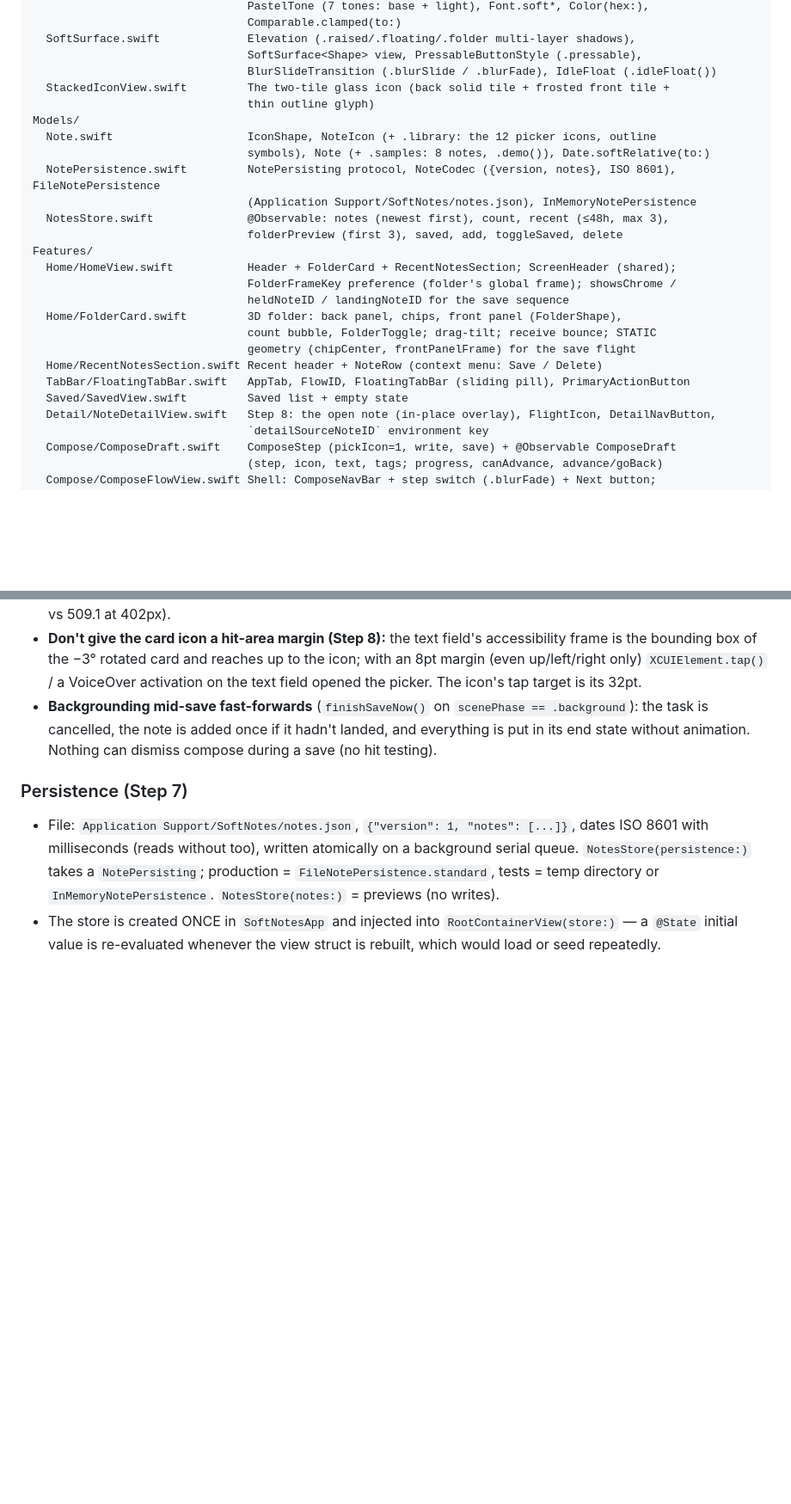
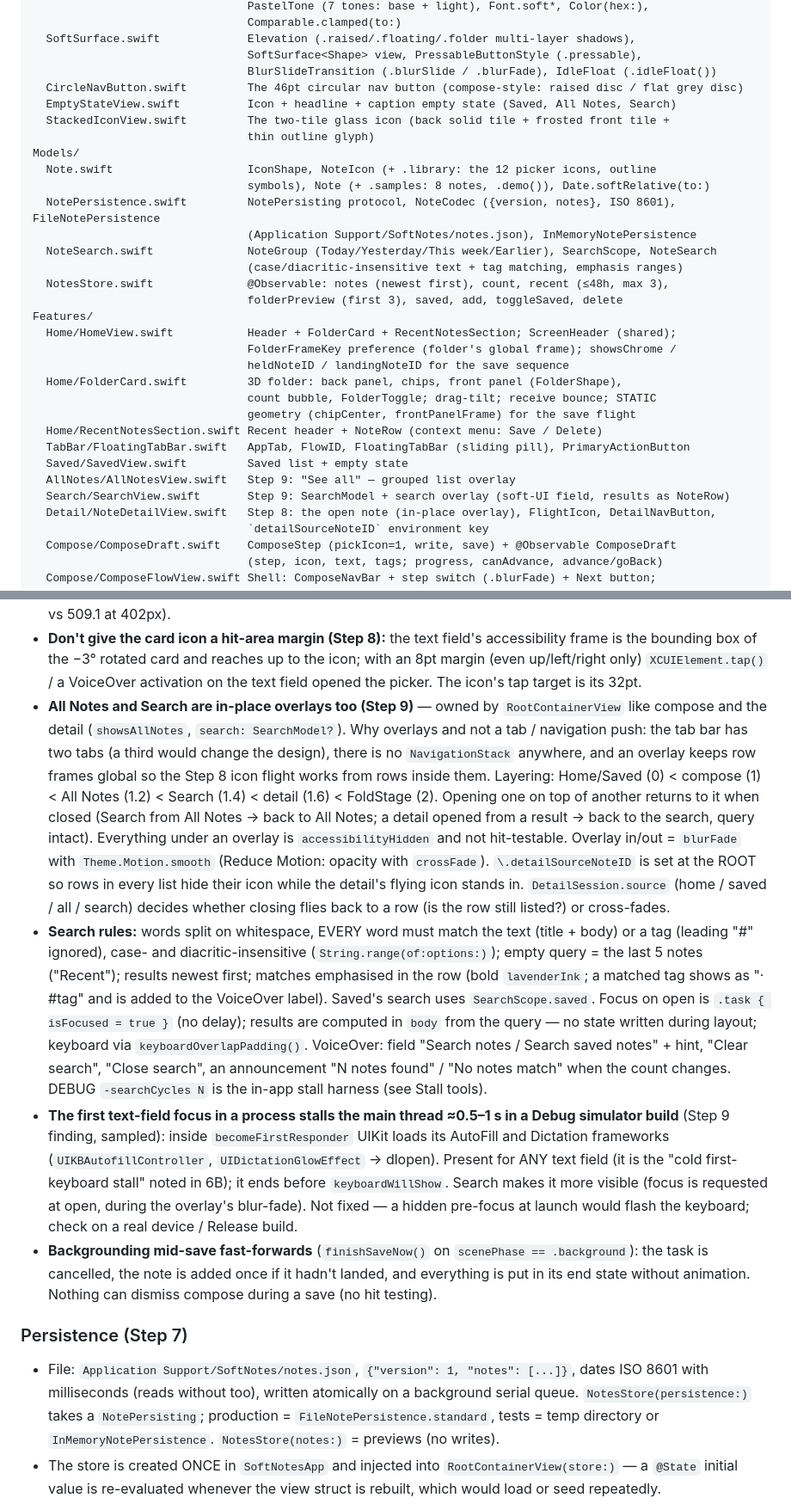
Before and after one commit to owaistaha/softnotes, a Markdown page: CLAUDE.md, 2 parts joined by grey strips. Shown at 86% size. GitHub-like rendering; blank space fills up the shorter version.

Commit message:
Docs: Step 9 (See all, Search), overlay layering, search rules, first-focus stall, status and log
Co-Authored-By: Claude Opus 5.5 <noreply@anthropic.com>

```diff
--- a/CLAUDE.md
+++ b/CLAUDE.md
@@ -156,6 +156,8 @@ DesignSystem/
   SoftSurface.swift             Elevation (.raised/.floating/.folder multi-layer shadows),
                                 SoftSurface<Shape> view, PressableButtonStyle (.pressable),
                                 BlurSlideTransition (.blurSlide / .blurFade), IdleFloat (.idleFloat())
+  CircleNavButton.swift         The 46pt circular nav button (compose-style: raised disc / flat grey disc)
+  EmptyStateView.swift          Icon + headline + caption empty state (Saved, All Notes, Search)
   StackedIconView.swift         The two-tile glass icon (back solid tile + frosted front tile +
                                 thin outline glyph)
 Models/
@@ -163,6 +165,8 @@ Models/
                                 symbols), Note (+ .samples: 8 notes, .demo()), Date.softRelative(to:)
   NotePersistence.swift         NotePersisting protocol, NoteCodec ({version, notes}, ISO 8601), FileNotePersistence
                                 (Application Support/SoftNotes/notes.json), InMemoryNotePersistence
+  NoteSearch.swift              NoteGroup (Today/Yesterday/This week/Earlier), SearchScope, NoteSearch
+                                (case/diacritic-insensitive text + tag matching, emphasis ranges)
   NotesStore.swift              @Observable: notes (newest first), count, recent (≤48h, max 3),
                                 folderPreview (first 3), saved, add, toggleSaved, delete
 Features/
@@ -175,6 +179,8 @@ Features/
   Home/RecentNotesSection.swift Recent header + NoteRow (context menu: Save / Delete)
   TabBar/FloatingTabBar.swift   AppTab, FlowID, FloatingTabBar (sliding pill), PrimaryActionButton
   Saved/SavedView.swift         Saved list + empty state
+  AllNotes/AllNotesView.swift   Step 9: "See all" — grouped list overlay
+  Search/SearchView.swift       Step 9: SearchModel + search overlay (soft-UI field, results as NoteRow)
   Detail/NoteDetailView.swift   Step 8: the open note (in-place overlay), FlightIcon, DetailNavButton,
                                 `detailSourceNoteID` environment key
   Compose/ComposeDraft.swift    ComposeStep (pickIcon=1, write, save) + @Observable ComposeDraft
@@ -397,6 +403,31 @@ Key invariants:
   bounding box of the −3° rotated card and reaches up to the icon; with an 8pt margin (even up/left/right
   only) `XCUIElement.tap()` / a VoiceOver activation on the text field opened the picker. The icon's tap
   target is its 32pt.
+- **All Notes and Search are in-place overlays too (Step 9)** — owned by `RootContainerView` like compose
+  and the detail (`showsAllNotes`, `search: SearchModel?`). Why overlays and not a tab / navigation push:
+  the tab bar has two tabs (a third would change the design), there is no `NavigationStack` anywhere, and
+  an overlay keeps row frames global so the Step 8 icon flight works from rows inside them. Layering:
+  Home/Saved (0) < compose (1) < All Notes (1.2) < Search (1.4) < detail (1.6) < FoldStage (2). Opening one
+  on top of another returns to it when closed (Search from All Notes → back to All Notes; a detail opened
+  from a result → back to the search, query intact). Everything under an overlay is `accessibilityHidden`
+  and not hit-testable. Overlay in/out = `blurFade` with `Theme.Motion.smooth` (Reduce Motion: opacity with
+  `crossFade`). `\.detailSourceNoteID` is set at the ROOT so rows in every list hide their icon while the
+  detail's flying icon stands in. `DetailSession.source` (home / saved / all / search) decides whether closing
+  flies back to a row (is the row still listed?) or cross-fades.
+- **Search rules:** words split on whitespace, EVERY word must match the text (title + body) or a tag
+  (leading "#" ignored), case- and diacritic-insensitive (`String.range(of:options:)`); empty query = the
+  last 5 notes ("Recent"); results newest first; matches emphasised in the row (bold `lavenderInk`; a matched
+  tag shows as "· #tag" and is added to the VoiceOver label). Saved's search uses `SearchScope.saved`.
+  Focus on open is `.task { isFocused = true }` (no delay); results are computed in `body` from the query —
+  no state written during layout; keyboard via `keyboardOverlapPadding()`. VoiceOver: field "Search notes /
+  Search saved notes" + hint, "Clear search", "Close search", an announcement "N notes found" / "No notes
+  match" when the count changes. DEBUG `-searchCycles N` is the in-app stall harness (see Stall tools).
+- **The first text-field focus in a process stalls the main thread ≈0.5–1 s in a Debug simulator build**
+  (Step 9 finding, sampled): inside `becomeFirstResponder` UIKit loads its AutoFill and Dictation
+  frameworks (`UIKBAutofillController`, `UIDictationGlowEffect` → dlopen). Present for ANY text field (it is
+  the "cold first-keyboard stall" noted in 6B); it ends before `keyboardWillShow`. Search makes it more
+  visible (focus is requested at open, during the overlay's blur-fade). Not fixed — a hidden pre-focus
+  at launch would flash the keyboard; check on a real device / Release build.
 - **Backgrounding mid-save fast-forwards** (`finishSaveNow()` on
   `scenePhase == .background`): the task is cancelled, the note is added once
   if it hadn't landed, and everything is put in its end state without
```
Also changed, not shown: other parts of CLAUDE.md (+7 -1 lines).
